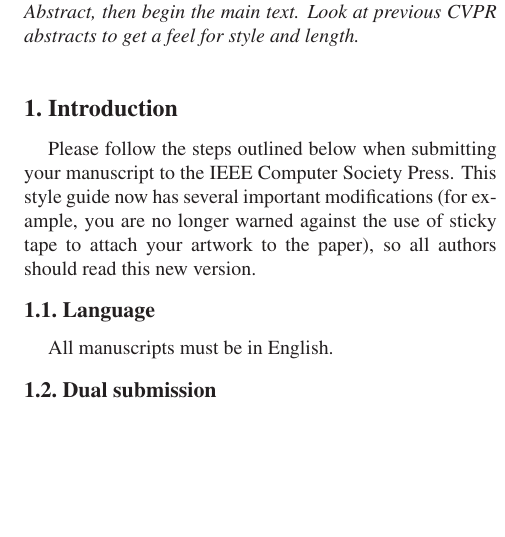
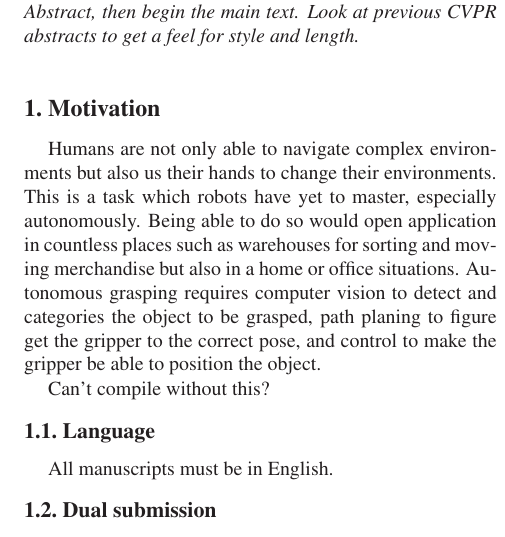
Before and after one commit to pqcfox/deep-twist, a LaTeX paper (latex/egpaper_final.tex): part of one column of page 1 of 4, cut so that both start at the same text, the shorter picture padded with empty space. Compiled offline with LaTeX, dvips and Ghostscript.

Commit message:
Updates from ShareLaTeX

```diff
--- a/latex/egpaper_final.tex
+++ b/latex/egpaper_final.tex
@@ -56,13 +56,11 @@ Stanford University\\
 \end{abstract}
 
 %%%%%%%%% BODY TEXT
-\section{Introduction}
+\section{Motivation}
 
-Please follow the steps outlined below when submitting your manuscript to
-the IEEE Computer Society Press.  This style guide now has several
-important modifications (for example, you are no longer warned against the
-use of sticky tape to attach your artwork to the paper), so all authors
-should read this new version.
+Humans are not only able to navigate complex environments but also us their hands to change their environments. This is a task which robots have yet to master, especially autonomously. Being able to do so would open application in countless places such as warehouses for sorting and moving merchandise but also in a home or office situations. Autonomous grasping requires computer vision to detect and categories the object to be grasped, path planing to figure get the gripper to the correct pose, and control to make the gripper be able to position the object.
+
+Can't compile without this?
 
 %-------------------------------------------------------------------------
 \subsection{Language}
```
